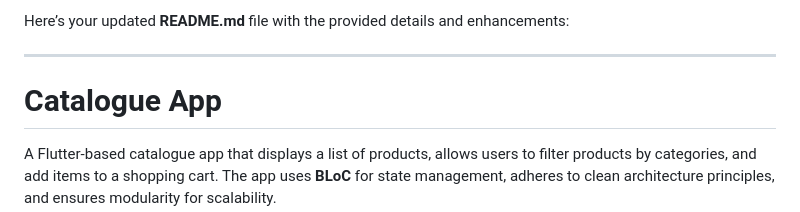
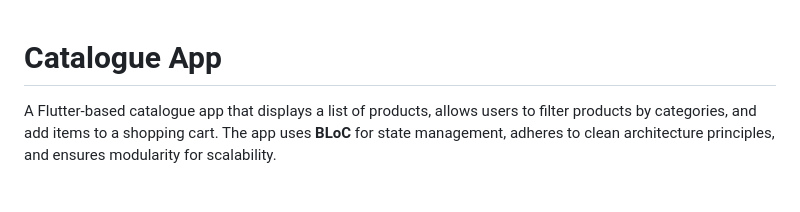
Before and after one commit to harshrajput1506/catalogue_flutter, a Markdown page: README.md, the part around the change. Rendered like a GitHub page; blank space fills up the shorter version.

```diff
--- a/README.md
+++ b/README.md
@@ -1,7 +1,3 @@
-Here’s your updated **README.md** file with the provided details and enhancements:
-
----
-
 # **Catalogue App**
 
 A Flutter-based catalogue app that displays a list of products, allows users to filter products by categories, and add items to a shopping cart. The app uses **BLoC** for state management, adheres to clean architecture principles, and ensures modularity for scalability.
```
